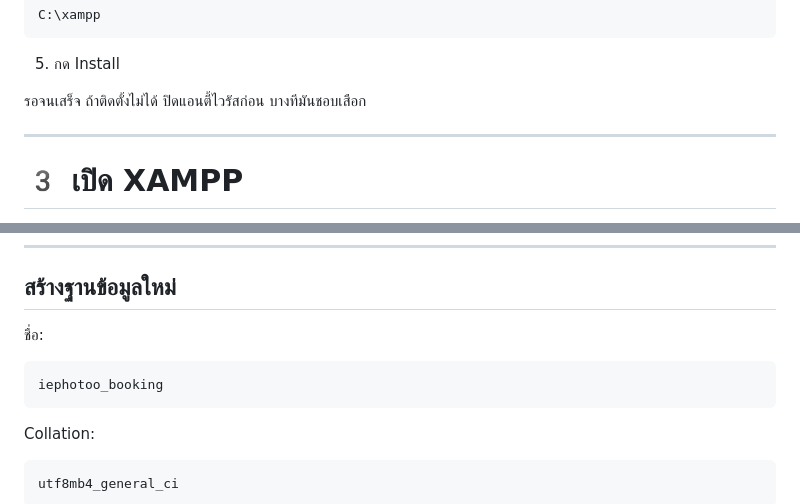
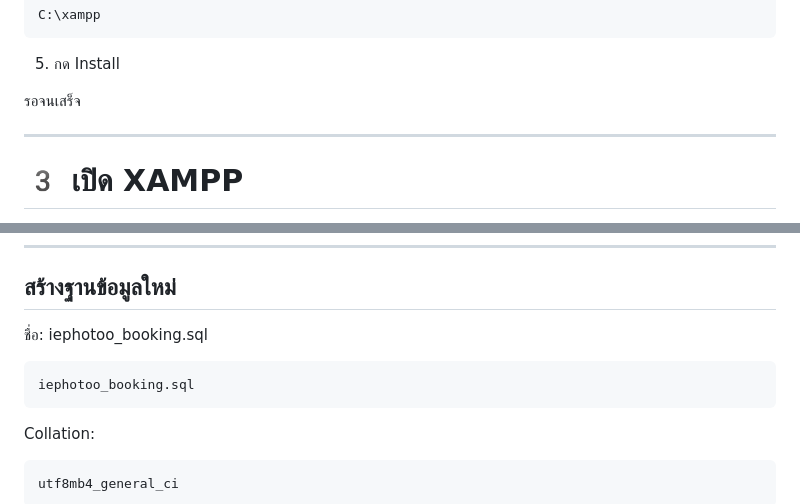
Before and after one commit to wasuratsomdet9009/IE-Photo-WEB, a Markdown page: README.md, 2 parts joined by grey strips. GitHub-like rendering.

Commit message:
Update README.md to clarify database name and remove unnecessary installation note

````diff
--- a/README.md
+++ b/README.md
@@ -159,7 +159,6 @@ C:\xampp
 5. กด Install
 
 รอจนเสร็จ
-ถ้าติดตั้งไม่ได้ ปิดแอนตี้ไวรัสก่อน บางทีมันชอบเสือก
 
 ---
 
@@ -205,10 +204,10 @@ http://localhost/phpmyadmin
 
 ## สร้างฐานข้อมูลใหม่
 
-ชื่อ:
+ชื่อ: iephotoo_booking.sql
 
 ```txt
-iephotoo_booking
+iephotoo_booking.sql
 ```
 
 Collation:
````
